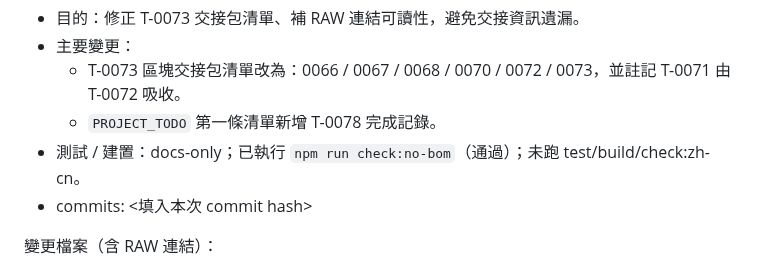
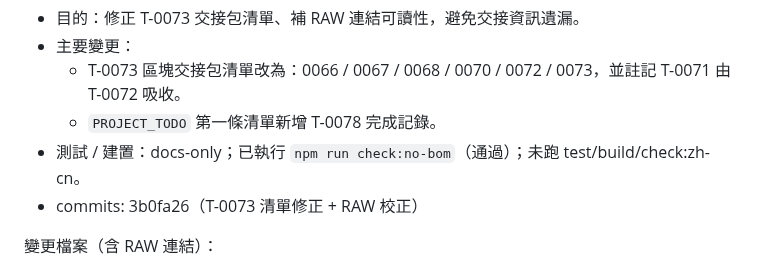
Before and after one commit to zhuang112/ctcm-website-frontend, a Markdown page: docs/Windsurf_ChatGPT_NOTES.md, the part around the change. Drawn GitHub-style.

Commit message:
T-0078: note commit hash

```diff
--- a/docs/Windsurf_ChatGPT_NOTES.md
+++ b/docs/Windsurf_ChatGPT_NOTES.md
@@ -2095,7 +2095,7 @@
   - T-0073 區塊交接包清單改為：0066 / 0067 / 0068 / 0070 / 0072 / 0073，並註記 T-0071 由 T-0072 吸收。
   - `PROJECT_TODO` 第一條清單新增 T-0078 完成記錄。
 - 測試 / 建置：docs-only；已執行 `npm run check:no-bom`（通過）；未跑 test/build/check:zh-cn。
-- commits: <填入本次 commit hash>
+- commits: 3b0fa26（T-0073 清單修正 + RAW 校正）
 
 變更檔案（含 RAW 連結）：
 - `docs/Windsurf_ChatGPT_NOTES.md`
```
